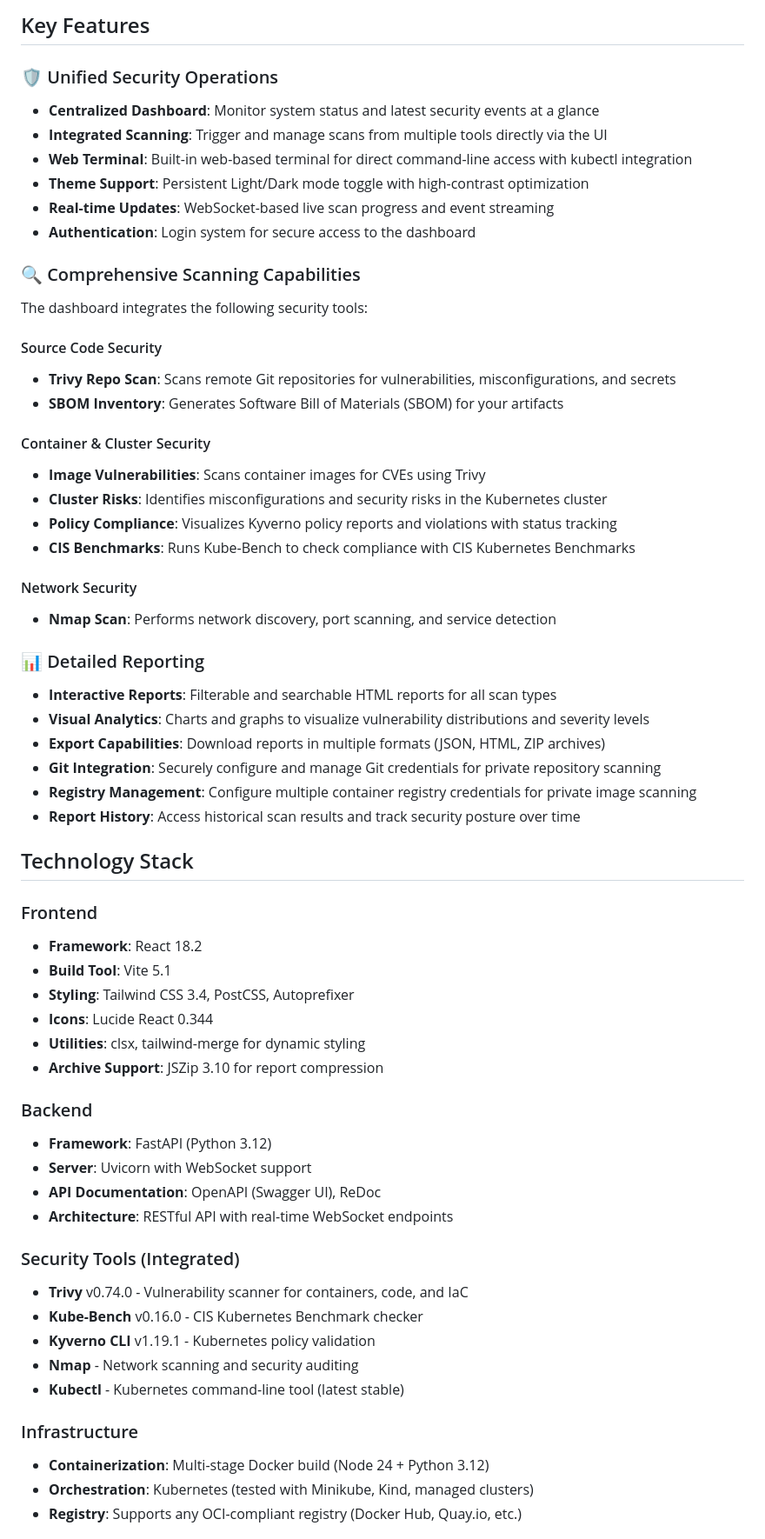
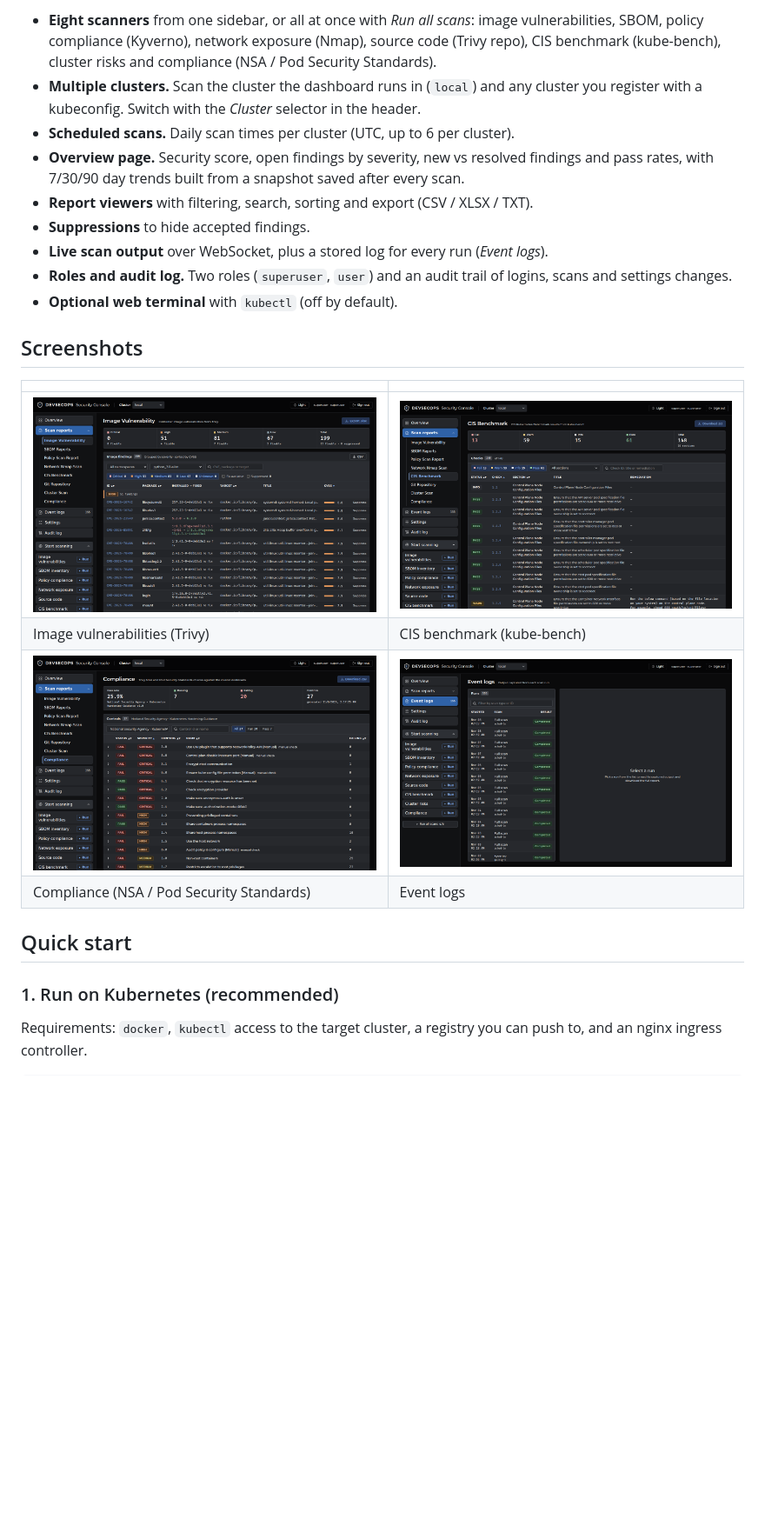
Before and after one commit to Abhilash-b-s/security-web-new, a Markdown page: README.md, the part around one of its changes. Shown at 87% size. Rendered like a GitHub page; pictures changed too: docs/screenshots/cis-benchmark.png (added), docs/screenshots/compliance.png (added), docs/screenshots/events.png (added); blank space fills up the shorter version.

```diff
--- a/README.md
+++ b/README.md
@@ -9,63 +8,26 @@ This platform enables security teams, DevOps engineers, and developers to perfor
 
-## Key Features
+- **Eight scanners** from one sidebar, or all at once with *Run all scans*: image vulnerabilities, SBOM, policy compliance (Kyverno), network exposure (Nmap), source code (Trivy repo), CIS benchmark (kube-bench), cluster risks and compliance (NSA / Pod Security Standards).
+- **Multiple clusters.** Scan the cluster the dashboard runs in (`local`) and any cluster you register with a kubeconfig. Switch with the *Cluster* selector in the header.
+- **Scheduled scans.** Daily scan times per cluster (UTC, up to 6 per cluster).
+- **Overview page.** Security score, open findings by severity, new vs resolved findings and pass rates, with 7/30/90 day trends built from a snapshot saved after every scan.
+- **Report viewers** with filtering, search, sorting and export (CSV / XLSX / TXT).
+- **Suppressions** to hide accepted findings.
+- **Live scan output** over WebSocket, plus a stored log for every run (*Event logs*).
+- **Roles and audit log.** Two roles (`superuser`, `user`) and an audit trail of logins, scans and settings changes.
+- **Optional web terminal** with `kubectl` (off by default).
 
-### 🛡️ Unified Security Operations
-- **Centralized Dashboard**: Monitor system status and latest security events at a glance
-- **Integrated Scanning**: Trigger and manage scans from multiple tools directly via the UI
-- **Web Terminal**: Built-in web-based terminal for direct command-line access with kubectl integration
-- **Theme Support**: Persistent Light/Dark mode toggle with high-contrast optimization
-- **Real-time Updates**: WebSocket-based live scan progress and event streaming
-- **Authentication**: Login system for secure access to the dashboard
+## Screenshots
 
-### 🔍 Comprehensive Scanning Capabilities
-The dashboard integrates the following security tools:
+| | |
+|---|---|
+| ![Image vulnerabilities](docs/screenshots/image-vulnerabilities.png) | ![CIS benchmark](docs/screenshots/cis-benchmark.png) |
+| Image vulnerabilities (Trivy) | CIS benchmark (kube-bench) |
+| ![Compliance](docs/screenshots/compliance.png) | ![Event logs](docs/screenshots/events.png) |
+| Compliance (NSA / Pod Security Standards) | Event logs |
 
-#### Source Code Security
-- **Trivy Repo Scan**: Scans remote Git repositories for vulnerabilities, misconfigurations, and secrets
-- **SBOM Inventory**: Generates Software Bill of Materials (SBOM) for your artifacts
+## Quick start
 
-#### Container & Cluster Security
-- **Image Vulnerabilities**: Scans container images for CVEs using Trivy
-- **Cluster Risks**: Identifies misconfigurations and security risks in the Kubernetes cluster
-- **Policy Compliance**: Visualizes Kyverno policy reports and violations with status tracking
-- **CIS Benchmarks**: Runs Kube-Bench to check compliance with CIS Kubernetes Benchmarks
+### 1. Run on Kubernetes (recommended)
 
-#### Network Security
-- **Nmap Scan**: Performs network discovery, port scanning, and service detection
+Requirements: `docker`, `kubectl` access to the target cluster, a registry you can push to, and an nginx ingress controller.
 
-### 📊 Detailed Reporting
-- **Interactive Reports**: Filterable and searchable HTML reports for all scan types
-- **Visual Analytics**: Charts and graphs to visualize vulnerability distributions and severity levels
-- **Export Capabilities**: Download reports in multiple formats (JSON, HTML, ZIP archives)
-- **Git Integration**: Securely configure and manage Git credentials for private repository scanning
-- **Registry Management**: Configure multiple container registry credentials for private image scanning
-- **Report History**: Access historical scan results and track security posture over time
-
-## Technology Stack
-
-### Frontend
-- **Framework**: React 18.2
-- **Build Tool**: Vite 5.1
-- **Styling**: Tailwind CSS 3.4, PostCSS, Autoprefixer
-- **Icons**: Lucide React 0.344
-- **Utilities**: clsx, tailwind-merge for dynamic styling
-- **Archive Support**: JSZip 3.10 for report compression
-
-### Backend
-- **Framework**: FastAPI (Python 3.12)
-- **Server**: Uvicorn with WebSocket support
-- **API Documentation**: OpenAPI (Swagger UI), ReDoc
-- **Architecture**: RESTful API with real-time WebSocket endpoints
-
-### Security Tools (Integrated)
-- **Trivy** v0.74.0 - Vulnerability scanner for containers, code, and IaC
-- **Kube-Bench** v0.16.0 - CIS Kubernetes Benchmark checker
-- **Kyverno CLI** v1.19.1 - Kubernetes policy validation
-- **Nmap** - Network scanning and security auditing
-- **Kubectl** - Kubernetes command-line tool (latest stable)
-
-### Infrastructure
-- **Containerization**: Multi-stage Docker build (Node 24 + Python 3.12)
-- **Orchestration**: Kubernetes (tested with Minikube, Kind, managed clusters)
-- **Registry**: Supports any OCI-compliant registry (Docker Hub, Quay.io, etc.)
-
```
Also changed, not shown: other parts of README.md (+128 -290 lines), docs/screenshots/dashboard.png (added), docs/screenshots/login.png (added).
